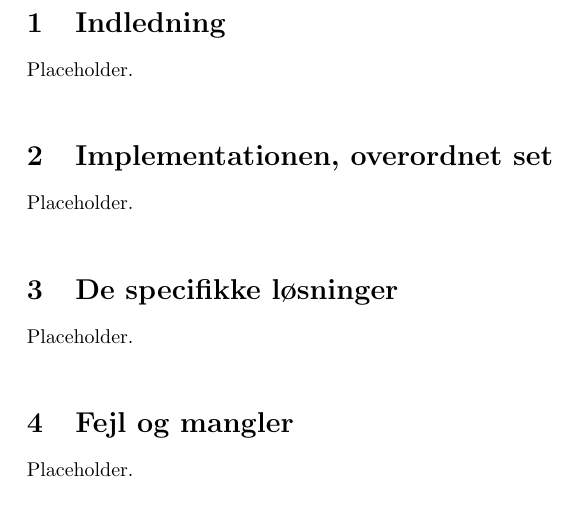
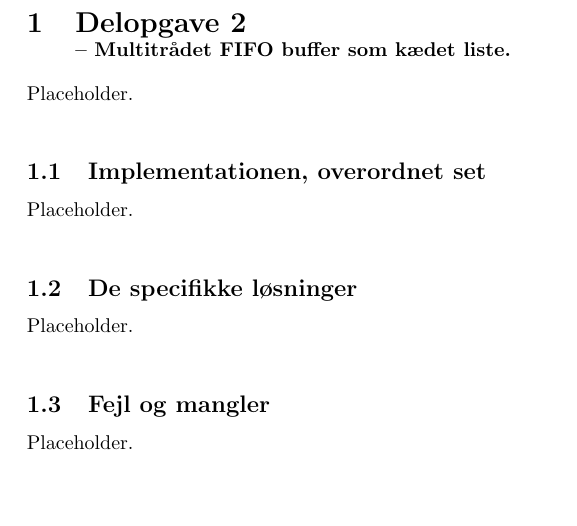
Before and after one commit to Jelb/BOSC, a LaTeX document (oo2/rapport/main.tex, which reads oo2/rapport/delopgave2.tex): part of page 3 of 3, cut at the place of the change. Compiled offline with pdfLaTeX.

Commit message:
startet på rapport til opg 2

```diff
--- /dev/null
+++ b/oo2/rapport/delopgave2.tex
@@ -0,0 +1,14 @@
+\documentclass[main.tex]{subfile}
+\begin{document}
+
+\section{Delopgave 2\\\normalsize{-- Multitrådet FIFO buffer som kædet liste.}}
+Placeholder.\\
+
+\subsection{Implementationen, overordnet set}
+Placeholder.\\
+
+\subsection{De specifikke løsninger}
+Placeholder.\\
+
+\subsection{Fejl og mangler}
+Placeholder.\\
--- a/oo2/rapport/main.tex
+++ b/oo2/rapport/main.tex
@@ -22,14 +22,4 @@
 \tableofcontents
 \pagebreak
 
-\section{Indledning}
-Placeholder.\\
 
-\section{Implementationen, overordnet set}
-Placeholder.\\
-
-\section{De specifikke løsninger}
-Placeholder.\\
-
-\section{Fejl og mangler}
-Placeholder.\\
```
Also changed, not shown: oo2/rapport/main.pdf, oo2/rapport/delopgave2.tex (4 more changed lines), oo2/rapport/main.tex (4 more changed lines), 3 other files.
